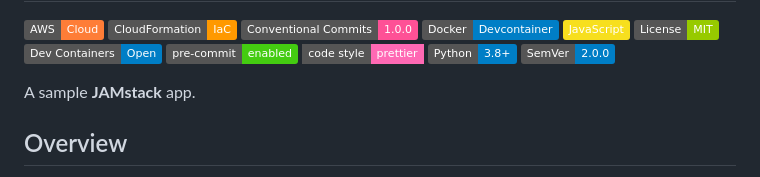
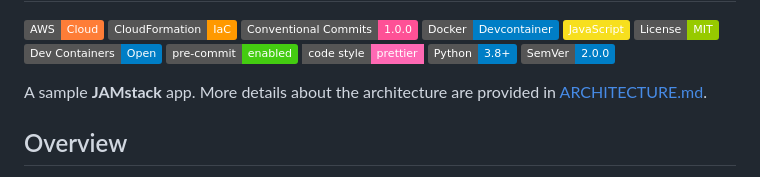
Before and after one commit to palomanel/pick-a-number, a Markdown page: README.md, the part around the change. GitHub-like rendering; badges without logos.

Commit message:
docs: add architecture details

```diff
--- a/README.md
+++ b/README.md
@@ -12,7 +12,8 @@
 [![Python](https://img.shields.io/badge/Python-3.8+-blue?logo=python&logoColor=white)](https://www.python.org/)
 [![SemVer](https://img.shields.io/badge/SemVer-2.0.0-blue.svg)](https://semver.org/)
 
-A sample **JAMstack** app.
+A sample **JAMstack** app. More details about the architecture are provided
+in [ARCHITECTURE.md](docs/ARCHITECTURE.md).
 
 ## Overview
 
```
Also changed, not shown: docs/ARCHITECTURE.md (added, +45 -0 lines), docs/assets/jamstack-architecture.png (added).
